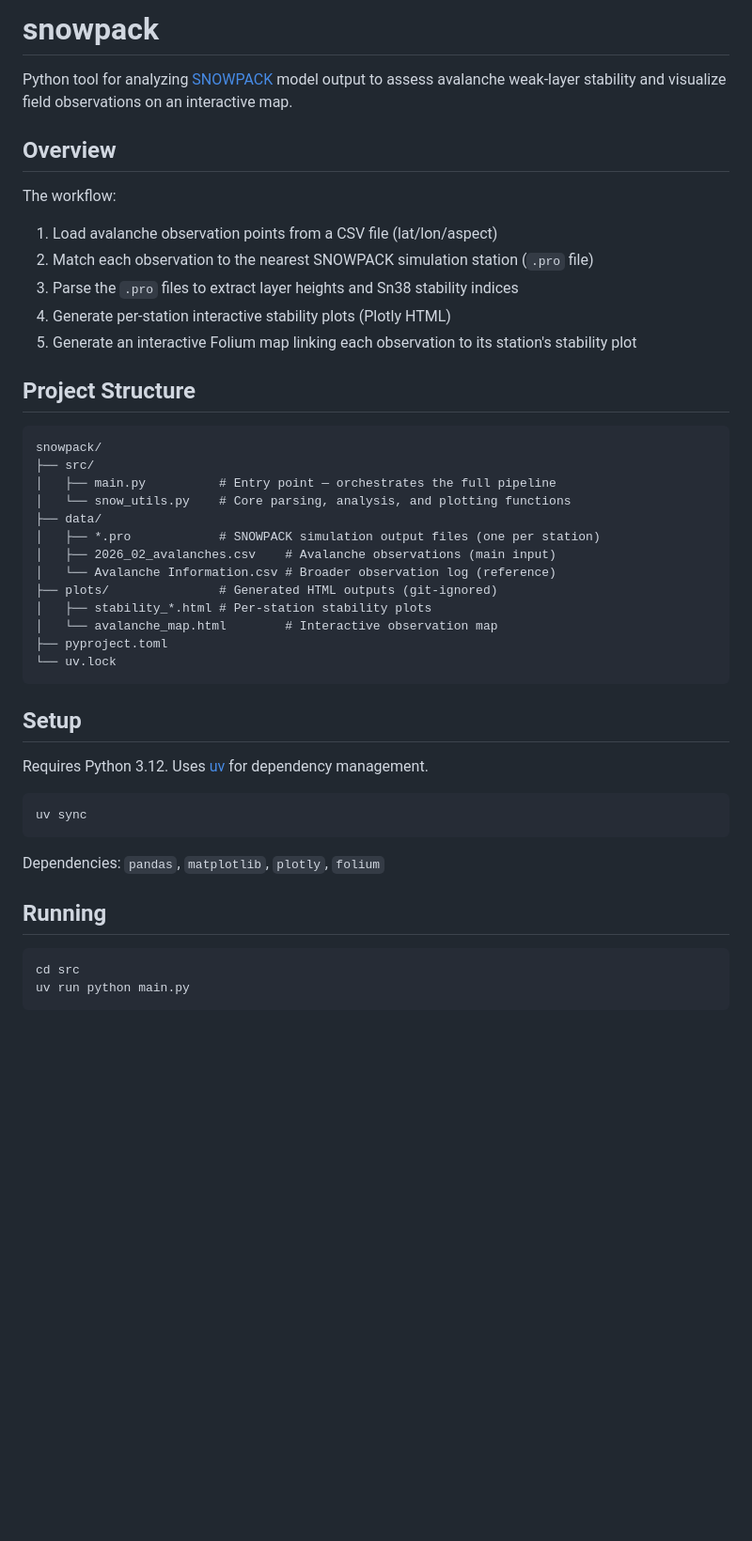
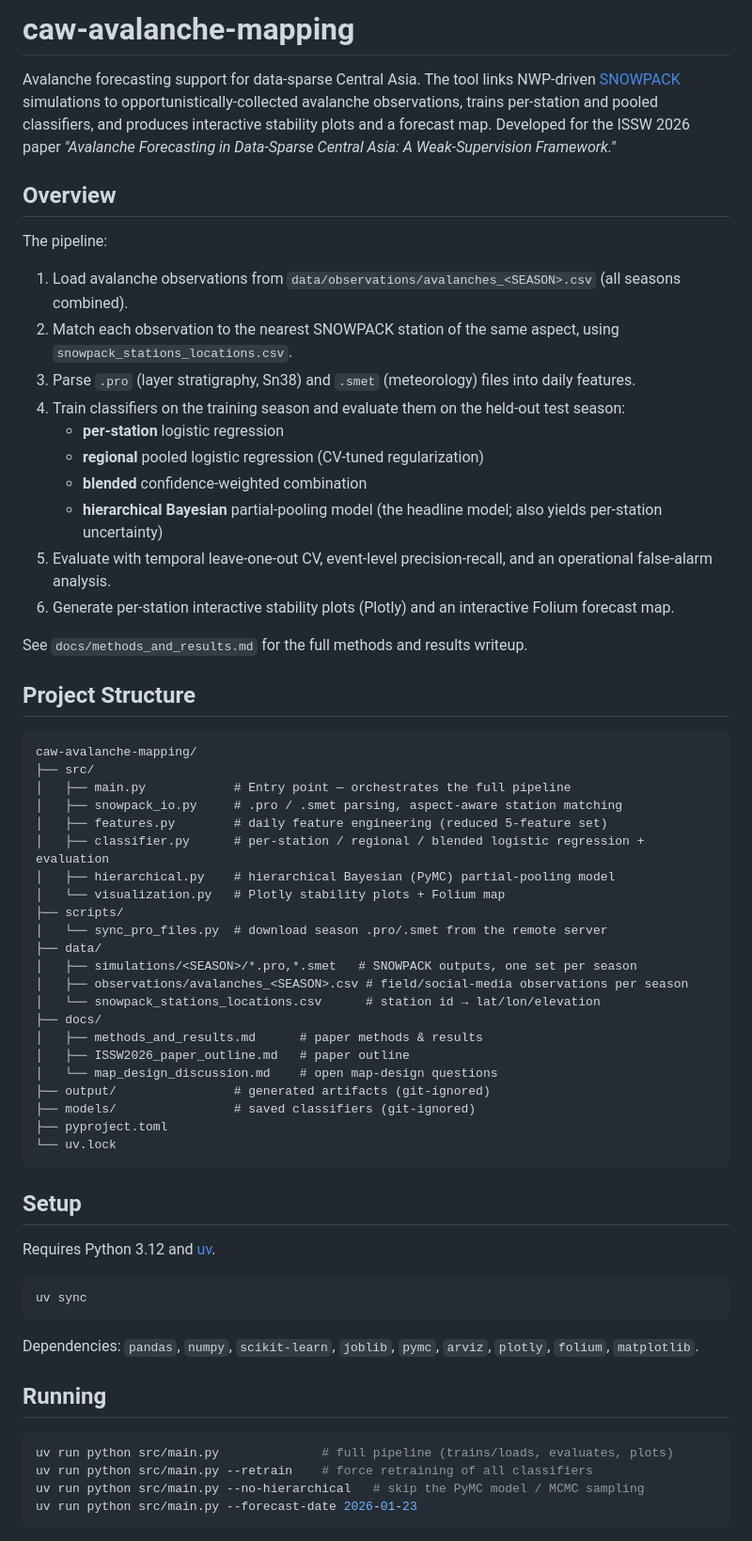
Before and after one commit to ronimos/caw-avalanche-mapping, a Markdown page: README.md, the part around one of its changes. Shown at 94% size. GitHub-like rendering; blank space fills up the shorter version.

````diff
--- a/README.md
+++ b/README.md
@@ -1,48 +1,67 @@
-# snowpack
+# caw-avalanche-mapping
 
-Python tool for analyzing [SNOWPACK](https://models.slf.ch/p/snowpack/) model output to assess avalanche weak-layer stability and visualize field observations on an interactive map.
+Avalanche forecasting support for data-sparse Central Asia. The tool links NWP-driven [SNOWPACK](https://models.slf.ch/p/snowpack/) simulations to opportunistically-collected avalanche observations, trains per-station and pooled classifiers, and produces interactive stability plots and a forecast map. Developed for the ISSW 2026 paper *"Avalanche Forecasting in Data-Sparse Central Asia: A Weak-Supervision Framework."*
 
 ## Overview
 
-The workflow:
-1. Load avalanche observation points from a CSV file (lat/lon/aspect)
-2. Match each observation to the nearest SNOWPACK simulation station (`.pro` file)
-3. Parse the `.pro` files to extract layer heights and Sn38 stability indices
-4. Generate per-station interactive stability plots (Plotly HTML)
-5. Generate an interactive Folium map linking each observation to its station's stability plot
+The pipeline:
+
+1. Load avalanche observations from `data/observations/avalanches_<SEASON>.csv` (all seasons combined).
+2. Match each observation to the nearest SNOWPACK station of the same aspect, using `snowpack_stations_locations.csv`.
+3. Parse `.pro` (layer stratigraphy, Sn38) and `.smet` (meteorology) files into daily features.
+4. Train classifiers on the training season and evaluate them on the held-out test season:
+   - **per-station** logistic regression
+   - **regional** pooled logistic regression (CV-tuned regularization)
+   - **blended** confidence-weighted combination
+   - **hierarchical Bayesian** partial-pooling model (the headline model; also yields per-station uncertainty)
+5. Evaluate with temporal leave-one-out CV, event-level precision-recall, and an operational false-alarm analysis.
+6. Generate per-station interactive stability plots (Plotly) and an interactive Folium forecast map.
+
+See `docs/methods_and_results.md` for the full methods and results writeup.
 
 ## Project Structure
 
 ```
-snowpack/
+caw-avalanche-mapping/
 ├── src/
-│   ├── main.py          # Entry point — orchestrates the full pipeline
-│   └── snow_utils.py    # Core parsing, analysis, and plotting functions
+│   ├── main.py            # Entry point — orchestrates the full pipeline
+│   ├── snowpack_io.py     # .pro / .smet parsing, aspect-aware station matching
+│   ├── features.py        # daily feature engineering (reduced 5-feature set)
+│   ├── classifier.py      # per-station / regional / blended logistic regression + evaluation
+│   ├── hierarchical.py    # hierarchical Bayesian (PyMC) partial-pooling model
+│   └── visualization.py   # Plotly stability plots + Folium map
+├── scripts/
+│   └── sync_pro_files.py  # download season .pro/.smet from the remote server
 ├── data/
-│   ├── *.pro            # SNOWPACK simulation output files (one per station)
-│   ├── 2026_02_avalanches.csv    # Avalanche observations (main input)
-│   └── Avalanche Information.csv # Broader observation log (reference)
-├── plots/               # Generated HTML outputs (git-ignored)
-│   ├── stability_*.html # Per-station stability plots
-│   └── avalanche_map.html        # Interactive observation map
+│   ├── simulations/<SEASON>/*.pro,*.smet   # SNOWPACK outputs, one set per season
+│   ├── observations/avalanches_<SEASON>.csv # field/social-media observations per season
+│   └── snowpack_stations_locations.csv      # station id → lat/lon/elevation
+├── docs/
+│   ├── methods_and_results.md      # paper methods & results
+│   ├── ISSW2026_paper_outline.md   # paper outline
+│   └── map_design_discussion.md    # open map-design questions
+├── output/                # generated artifacts (git-ignored)
+├── models/                # saved classifiers (git-ignored)
 ├── pyproject.toml
 └── uv.lock
 ```
 
 ## Setup
 
-Requires Python 3.12. Uses [uv](https://docs.astral.sh/uv/) for dependency management.
+Requires Python 3.12 and [uv](https://docs.astral.sh/uv/).
 
 ```bash
 uv sync
 ```
 
-Dependencies: `pandas`, `matplotlib`, `plotly`, `folium`
+Dependencies: `pandas`, `numpy`, `scikit-learn`, `joblib`, `pymc`, `arviz`, `plotly`, `folium`, `matplotlib`.
 
 ## Running
 
 ```bash
-cd src
-uv run python main.py
+uv run python src/main.py              # full pipeline (trains/loads, evaluates, plots)
+uv run python src/main.py --retrain    # force retraining of all classifiers
+uv run python src/main.py --no-hierarchical   # skip the PyMC model / MCMC sampling
+uv run python src/main.py --forecast-date 2026-01-23
 ```
 
````
Also changed, not shown: other parts of README.md (+46 -27 lines).
